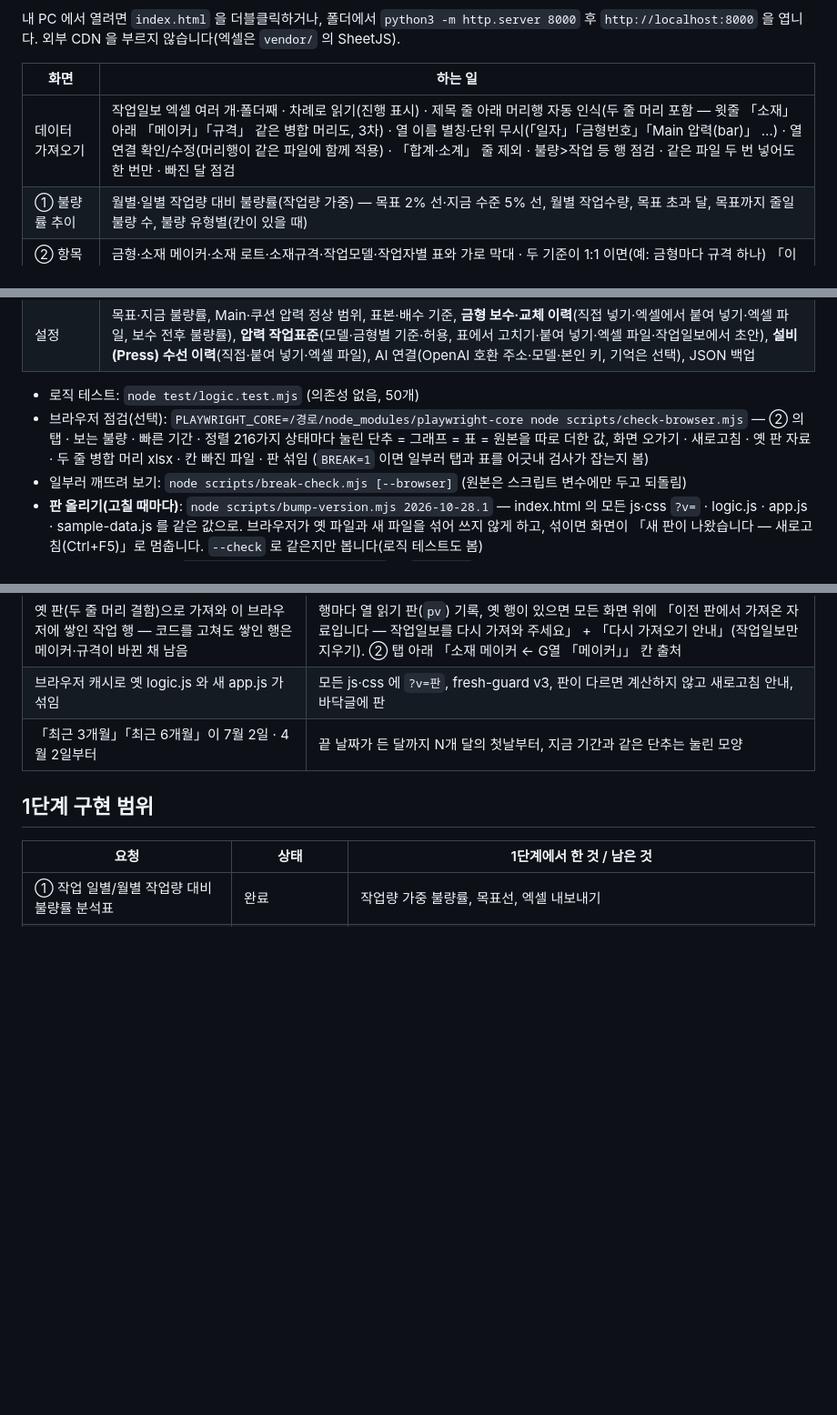
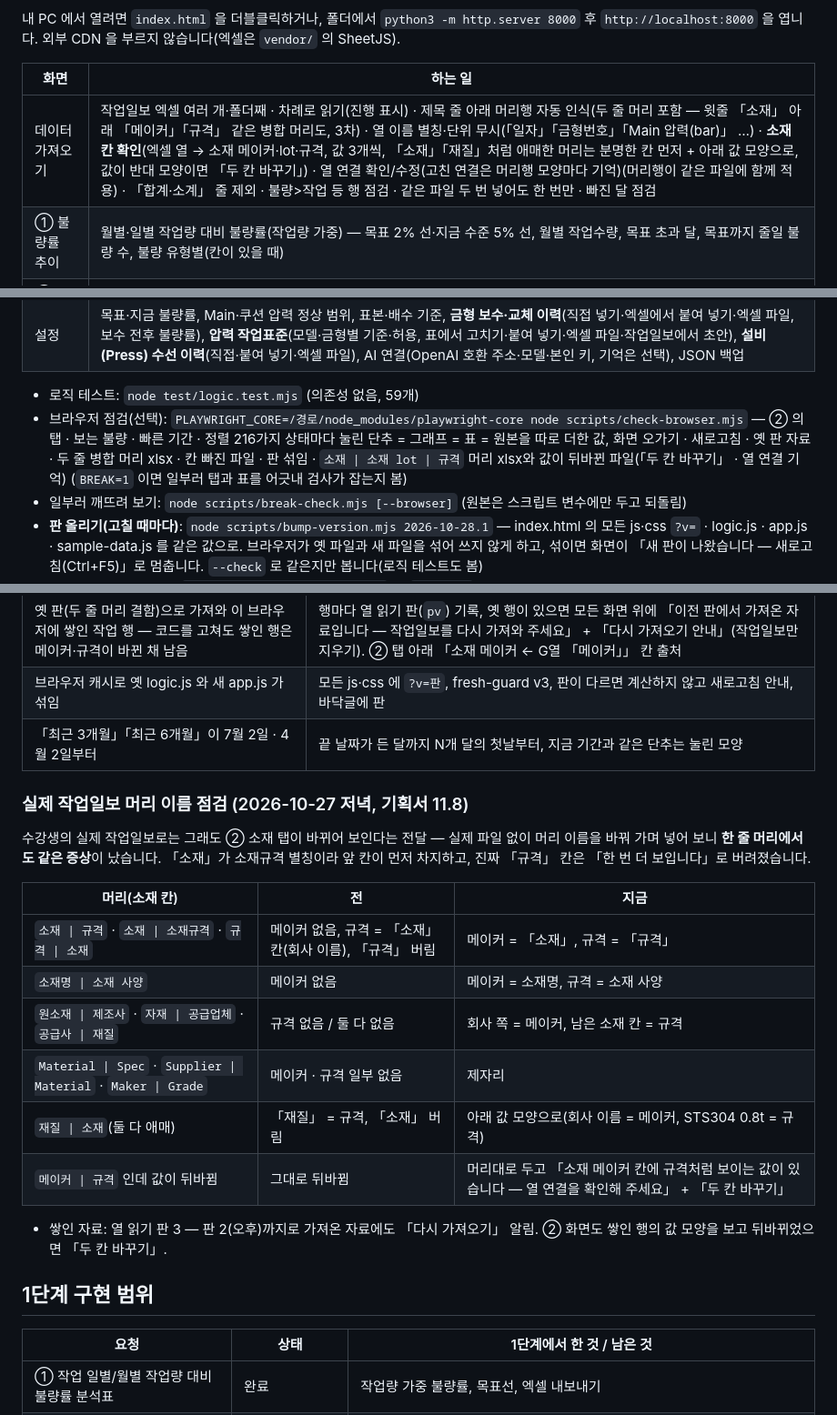
Before and after one commit to aebonlee/data10-00, a Markdown page: view/data10-11/readme.md, 3 parts joined by grey strips. Shown at 91% size. Drawn GitHub-style; blank space fills up the shorter version.

Commit message:
허브 열람 — data10-11 열 찾기 고침 반영
Co-Authored-By: Claude Opus 5.5 <noreply@anthropic.com>

```diff
--- a/view/data10-11/readme.md
+++ b/view/data10-11/readme.md
@@ -23,7 +23,7 @@ Deep drawing press 작업일보 엑셀을 여러 달 쌓아 일별·월별·금
 
 | 화면 | 하는 일 |
 |---|---|
-| 데이터 가져오기 | 작업일보 엑셀 여러 개·폴더째 · 차례로 읽기(진행 표시) · 제목 줄 아래 머리행 자동 인식(두 줄 머리 포함 — 윗줄 「소재」 아래 「메이커」「규격」 같은 병합 머리도, 3차) · 열 이름 별칭·단위 무시(「일자」「금형번호」「Main 압력(bar)」 …) · 열 연결 확인/수정(머리행이 같은 파일에 함께 적용) · 「합계·소계」 줄 제외 · 불량>작업 등 행 점검 · 같은 파일 두 번 넣어도 한 번만 · 빠진 달 점검 |
+| 데이터 가져오기 | 작업일보 엑셀 여러 개·폴더째 · 차례로 읽기(진행 표시) · 제목 줄 아래 머리행 자동 인식(두 줄 머리 포함 — 윗줄 「소재」 아래 「메이커」「규격」 같은 병합 머리도, 3차) · 열 이름 별칭·단위 무시(「일자」「금형번호」「Main 압력(bar)」 …) · **소재 칸 확인**(엑셀 열 → 소재 메이커·lot·규격, 값 3개씩, 「소재」「재질」처럼 애매한 머리는 분명한 칸 먼저 + 아래 값 모양으로, 값이 반대 모양이면 「두 칸 바꾸기」) · 열 연결 확인/수정(고친 연결은 머리행 모양마다 기억)(머리행이 같은 파일에 함께 적용) · 「합계·소계」 줄 제외 · 불량>작업 등 행 점검 · 같은 파일 두 번 넣어도 한 번만 · 빠진 달 점검 |
 | ① 불량률 추이 | 월별·일별 작업량 대비 불량률(작업량 가중) — 목표 2% 선·지금 수준 5% 선, 월별 작업수량, 목표 초과 달, 목표까지 줄일 불량 수, 불량 유형별(칸이 있을 때) |
 | ② 항목별 불량률 | 금형·소재 메이커·소재 로트·소재규격·작업모델·작업자별 표와 가로 막대 · 두 기준이 1:1 이면(예: 금형마다 규격 하나) 「이 표는 금형 표와 숫자가 똑같습니다」 알림 — 불량률, 전체 대비 배수, 「기대보다 많은 불량」, 불량 비중, **표본 적음** 표시 · 금형 × 소재 메이커 교차표 · 엑셀(모든 표) |
 | ③ 4M · 계절 분석 | **불량이 몰린 조건** — 한 조건·두 조건 조합을 근거 숫자와 함께(표본·배수·95% 하한 기준, 다른 조건과의 「겹침」 표시) · 계절 × 소재 메이커 교차표 · Man·Machine·Material·Method·계절별 구간 그래프(Main·쿠션 압력 구간, 정상 범위 아래·안·위, 금형 누적 작업량) · 금형 보수 전후 비교와 금형별 누적 작업량 곡선 |
@@ -32,8 +32,8 @@ Deep drawing press 작업일보 엑셀을 여러 달 쌓아 일별·월별·금
 | ⑥ 압력 기준 · 설비 (3차) | 모델(금형)별 Main·쿠션 **기준 대비 실제**(평균·최저~최고·평균 차이·허용 밖 행) · 「허용 넘게 낮음/허용 안/높음」·「실제 − 기준」 구간별 불량률 · 모델별 차이 분포 · **설비보전·공무팀 전파 목록**(기준 − 허용보다 낮은 작업, 복사용 글·엑셀 — 직접 보내지는 않음) · **설비(Press) 수선 전후**(불량률·유형별·압력 저하 행) |
 | 설정 | 목표·지금 불량률, Main·쿠션 압력 정상 범위, 표본·배수 기준, **금형 보수·교체 이력**(직접 넣기·엑셀에서 붙여 넣기·엑셀 파일, 보수 전후 불량률), **압력 작업표준**(모델·금형별 기준·허용, 표에서 고치기·붙여 넣기·엑셀 파일·작업일보에서 초안), **설비(Press) 수선 이력**(직접·붙여 넣기·엑셀 파일), AI 연결(OpenAI 호환 주소·모델·본인 키, 기억은 선택), JSON 백업 |
 
-- 로직 테스트: `node test/logic.test.mjs` (의존성 없음, 50개)
-- 브라우저 점검(선택): `PLAYWRIGHT_CORE=/경로/node_modules/playwright-core node scripts/check-browser.mjs` — ② 의 탭 · 보는 불량 · 빠른 기간 · 정렬 216가지 상태마다 눌린 단추 = 그래프 = 표 = 원본을 따로 더한 값, 화면 오가기 · 새로고침 · 옛 판 자료 · 두 줄 병합 머리 xlsx · 칸 빠진 파일 · 판 섞임 (`BREAK=1` 이면 일부러 탭과 표를 어긋내 검사가 잡는지 봄)
+- 로직 테스트: `node test/logic.test.mjs` (의존성 없음, 59개)
+- 브라우저 점검(선택): `PLAYWRIGHT_CORE=/경로/node_modules/playwright-core node scripts/check-browser.mjs` — ② 의 탭 · 보는 불량 · 빠른 기간 · 정렬 216가지 상태마다 눌린 단추 = 그래프 = 표 = 원본을 따로 더한 값, 화면 오가기 · 새로고침 · 옛 판 자료 · 두 줄 병합 머리 xlsx · 칸 빠진 파일 · 판 섞임 · `소재 | 소재 lot | 규격` 머리 xlsx와 값이 뒤바뀐 파일(「두 칸 바꾸기」 · 열 연결 기억) (`BREAK=1` 이면 일부러 탭과 표를 어긋내 검사가 잡는지 봄)
 - 일부러 깨뜨려 보기: `node scripts/break-check.mjs [--browser]` (원본은 스크립트 변수에만 두고 되돌림)
 - **판 올리기(고칠 때마다)**: `node scripts/bump-version.mjs 2026-10-28.1` — index.html 의 모든 js·css `?v=` · logic.js · app.js · sample-data.js 를 같은 값으로. 브라우저가 옛 파일과 새 파일을 섞어 쓰지 않게 하고, 섞이면 화면이 「새 판이 나왔습니다 — 새로고침(Ctrl+F5)」로 멈춥니다. `--check` 로 같은지만 봅니다(로직 테스트도 봄)
 - 샘플 파일 다시 만들기: `node scripts/make-samples.js` → `samples/` 작업일보 12개 + 금형 보수이력 · 설비 수선이력 · 압력 작업표준 (쓴 뒤 다시 읽어 메이커·lot·규격 칸까지 대조)
@@ -59,6 +59,21 @@ Deep drawing press 작업일보 엑셀을 여러 달 쌓아 일별·월별·금
 | 옛 판(두 줄 머리 결함)으로 가져와 이 브라우저에 쌓인 작업 행 — 코드를 고쳐도 쌓인 행은 메이커·규격이 바뀐 채 남음 | 행마다 열 읽기 판(`pv`) 기록, 옛 행이 있으면 모든 화면 위에 「이전 판에서 가져온 자료입니다 — 작업일보를 다시 가져와 주세요」 + 「다시 가져오기 안내」(작업일보만 지우기). ② 탭 아래 「소재 메이커 ← G열 「메이커」」 칸 출처 |
 | 브라우저 캐시로 옛 logic.js 와 새 app.js 가 섞임 | 모든 js·css 에 `?v=판`, fresh-guard v3, 판이 다르면 계산하지 않고 새로고침 안내, 바닥글에 판 |
 | 「최근 3개월」「최근 6개월」이 7월 2일 · 4월 2일부터 | 끝 날짜가 든 달까지 N개 달의 첫날부터, 지금 기간과 같은 단추는 눌린 모양 |
+
+### 실제 작업일보 머리 이름 점검 (2026-10-27 저녁, 기획서 11.8)
+
+수강생의 실제 작업일보로는 그래도 ② 소재 탭이 바뀌어 보인다는 전달 — 실제 파일 없이 머리 이름을 바꿔 가며 넣어 보니 **한 줄 머리에서도 같은 증상**이 났습니다. 「소재」가 소재규격 별칭이라 앞 칸이 먼저 차지하고, 진짜 「규격」 칸은 「한 번 더 보입니다」로 버려졌습니다.
+
+| 머리(소재 칸) | 전 | 지금 |
+|---|---|---|
+| `소재 \| 규격` · `소재 \| 소재규격` · `규격 \| 소재` | 메이커 없음, 규격 = 「소재」 칸(회사 이름), 「규격」 버림 | 메이커 = 「소재」, 규격 = 「규격」 |
+| `소재명 \| 소재 사양` | 메이커 없음 | 메이커 = 소재명, 규격 = 소재 사양 |
+| `원소재 \| 제조사` · `자재 \| 공급업체` · `공급사 \| 재질` | 규격 없음 / 둘 다 없음 | 회사 쪽 = 메이커, 남은 소재 칸 = 규격 |
+| `Material \| Spec` · `Supplier \| Material` · `Maker \| Grade` | 메이커 · 규격 일부 없음 | 제자리 |
+| `재질 \| 소재`(둘 다 애매) | 「재질」 = 규격, 「소재」 버림 | 아래 값 모양으로(회사 이름 = 메이커, STS304 0.8t = 규격) |
+| `메이커 \| 규격` 인데 값이 뒤바뀜 | 그대로 뒤바뀜 | 머리대로 두고 「소재 메이커 칸에 규격처럼 보이는 값이 있습니다 — 열 연결을 확인해 주세요」 + 「두 칸 바꾸기」 |
+
+- 쌓인 자료: 열 읽기 판 3 — 판 2(오후)까지로 가져온 자료에도 「다시 가져오기」 알림. ② 화면도 쌓인 행의 값 모양을 보고 뒤바뀌었으면 「두 칸 바꾸기」.
 
 ## 1단계 구현 범위
 
```
Also changed, not shown: other parts of view/data10-11/readme.md (+1 -1 lines), view/data10-11/plan.md (+12 -1 lines).
